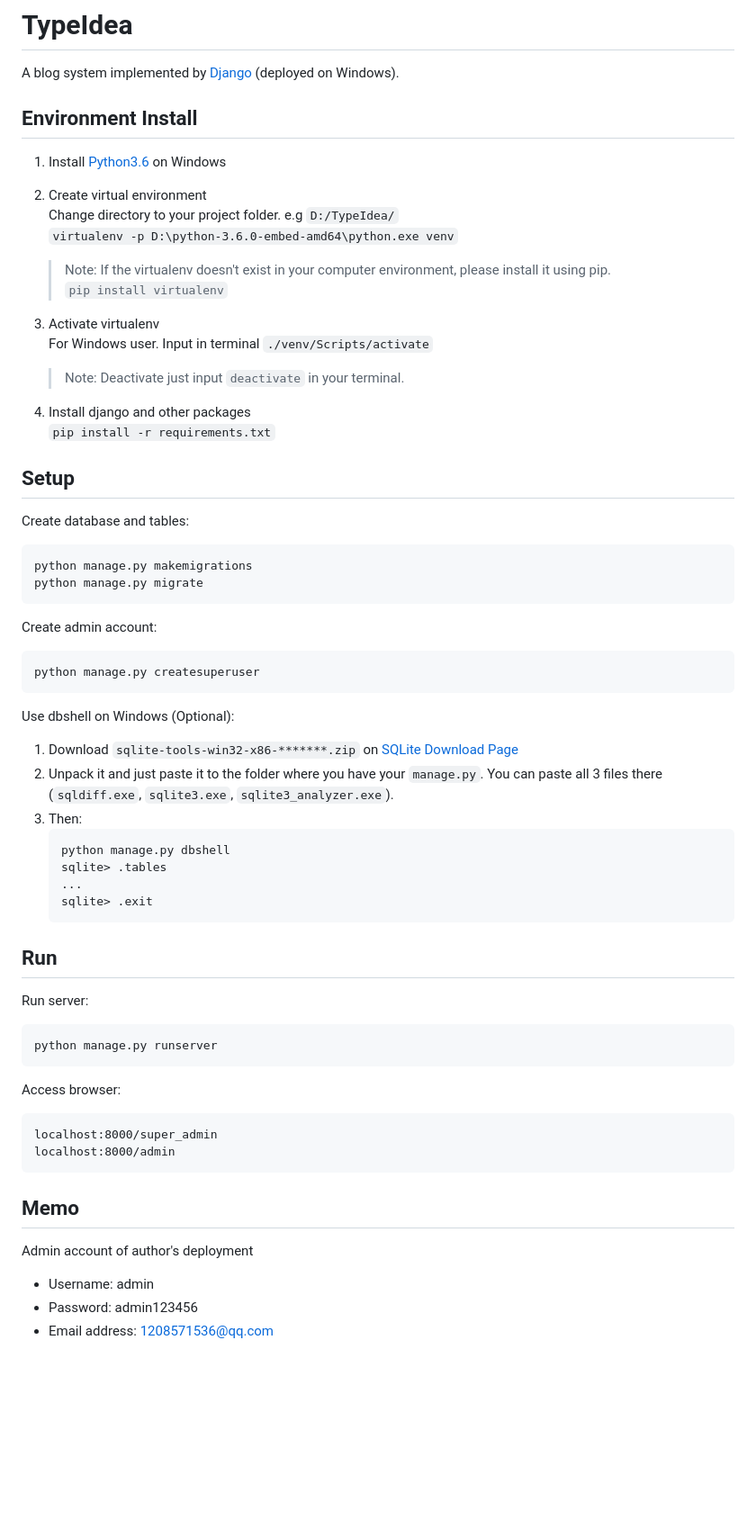
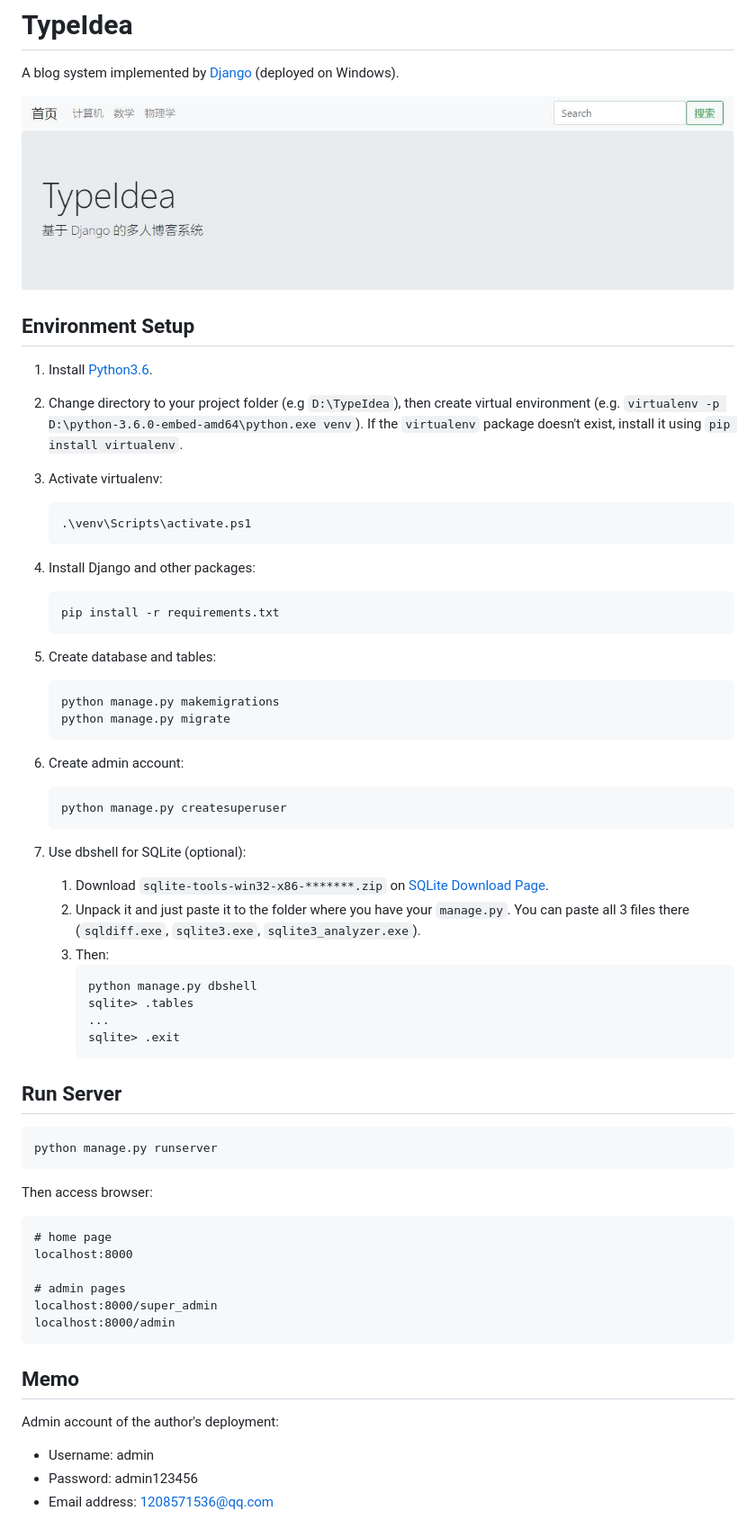
Before and after one commit to Xiaotian0726/TypeIdea, a Markdown page: README.md, the part around the change. Shown: that part at 90% size. GitHub-like rendering; pictures changed too: img/homepage.jpg (added); blank space fills up the shorter version.

````diff
--- a/README.md
+++ b/README.md
@@ -1,59 +1,60 @@
 # TypeIdea
 A blog system implemented by [Django](https://www.djangoproject.com/) (deployed on Windows).
 
-## Environment Install
-1. Install [Python3.6](https://www.python.org/downloads/release/python-360/) on Windows
+![](img/homepage.jpg)
 
-2. Create virtual environment
-Change directory to your project folder. e.g `D:/TypeIdea/`
-`virtualenv -p D:\python-3.6.0-embed-amd64\python.exe venv`
-   > Note: If the virtualenv doesn't exist in your computer environment, please install it using pip.
-   `pip install virtualenv`
+## Environment Setup
+1. Install [Python3.6](https://www.python.org/downloads/release/python-360/).
 
-3. Activate virtualenv
-For Windows user. Input in terminal `./venv/Scripts/activate`
-   > Note: Deactivate just input `deactivate` in your terminal.
+2. Change directory to your project folder (e.g `D:\TypeIdea`), then create virtual environment (e.g. `virtualenv -p D:\python-3.6.0-embed-amd64\python.exe venv`). If the `virtualenv` package doesn't exist, install it using `pip install virtualenv`.
 
-4. Install django and other packages
-`pip install -r requirements.txt`
+3. Activate virtualenv:
+   ```
+   .\venv\Scripts\activate.ps1
+   ```
 
-## Setup
-Create database and tables:
-```shell
-python manage.py makemigrations
-python manage.py migrate
-```
+4. Install Django and other packages:
+   ```
+   pip install -r requirements.txt
+   ```
 
-Create admin account:
-```shell
-python manage.py createsuperuser
-```
+5. Create database and tables:
+   ```shell
+   python manage.py makemigrations
+   python manage.py migrate
+   ```
+6. Create admin account:
+   ```shell
+   python manage.py createsuperuser
+   ```
 
-Use dbshell on Windows (Optional):
-1. Download `sqlite-tools-win32-x86-*******.zip` on [SQLite Download Page](https://www.sqlite.org/download.html)
-2. Unpack it and just paste it to the folder where you have your `manage.py`. You can paste all 3 files there (`sqldiff.exe`, `sqlite3.exe`, `sqlite3_analyzer.exe`).
-3. Then:
-    ```shell
-    python manage.py dbshell
-    sqlite> .tables
-    ...
-    sqlite> .exit
-    ```
+7. Use dbshell for SQLite (optional):
+   1. Download `sqlite-tools-win32-x86-*******.zip` on [SQLite Download Page](https://www.sqlite.org/download.html).
+   2. Unpack it and just paste it to the folder where you have your `manage.py`. You can paste all 3 files there (`sqldiff.exe`, `sqlite3.exe`, `sqlite3_analyzer.exe`).
+   3. Then:
+       ```shell
+       python manage.py dbshell
+       sqlite> .tables
+       ...
+       sqlite> .exit
+       ```
 
-## Run
-Run server:
+## Run Server
 ```shell
 python manage.py runserver
 ```
-Access browser:
+Then access browser:
 ```
+# home page
+localhost:8000
+
+# admin pages
 localhost:8000/super_admin
 localhost:8000/admin
 ```
 
-
 ## Memo
-Admin account of author's deployment
+Admin account of the author's deployment:
 - Username: admin
 - Password: admin123456
 - Email address: 1208571536@qq.com
````
